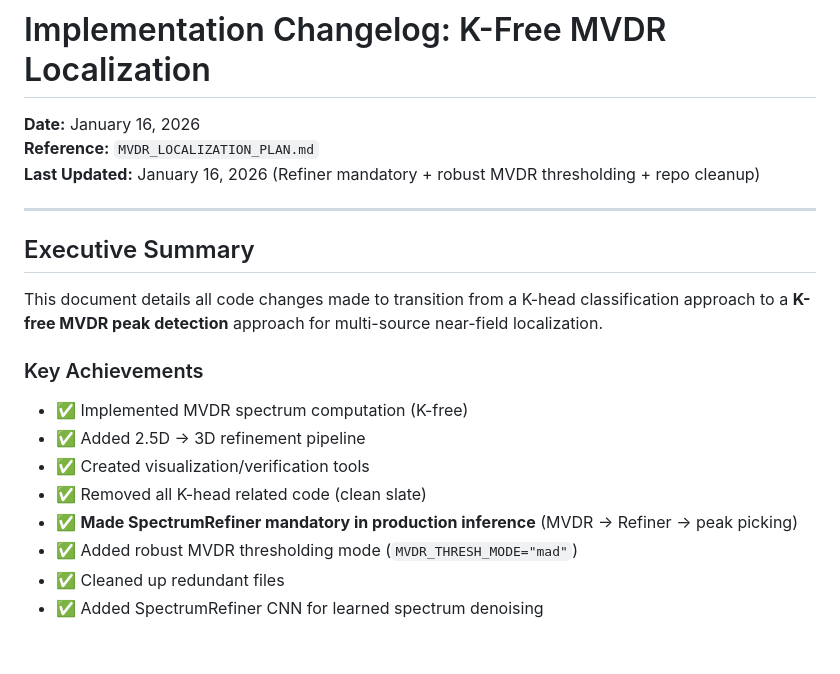
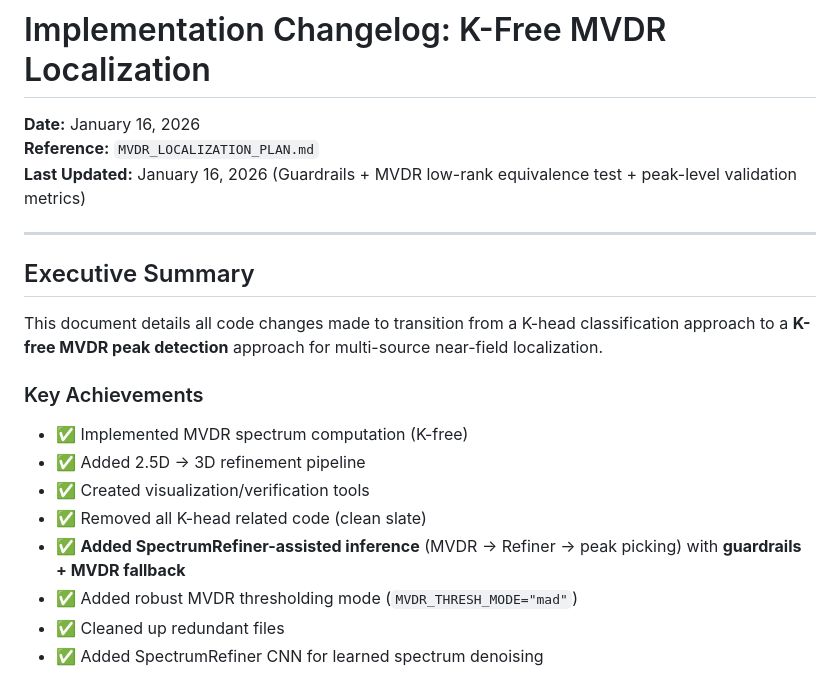
Before and after one commit to TahmidZee/ris-localization-mvdr, a Markdown page: IMPLEMENTATION_CHANGELOG.md, the part around one of its changes. GitHub-like rendering; blank space fills up the shorter version.

Commit message:
Docs: add guardrails, regression tests, and peak-metric reporting

```diff
--- a/IMPLEMENTATION_CHANGELOG.md
+++ b/IMPLEMENTATION_CHANGELOG.md
@@ -2,7 +2,7 @@
 
 **Date:** January 16, 2026
 **Reference:** `MVDR_LOCALIZATION_PLAN.md`
-**Last Updated:** January 16, 2026 (Refiner mandatory + robust MVDR thresholding + repo cleanup)
+**Last Updated:** January 16, 2026 (Guardrails + MVDR low-rank equivalence test + peak-level validation metrics)
 
 ---
 
@@ -15,7 +15,7 @@ This document details all code changes made to transition from a K-head classifi
 - ✅ Added 2.5D → 3D refinement pipeline
 - ✅ Created visualization/verification tools
 - ✅ Removed all K-head related code (clean slate)
-- ✅ **Made SpectrumRefiner mandatory in production inference** (MVDR → Refiner → peak picking)
+- ✅ **Added SpectrumRefiner-assisted inference** (MVDR → Refiner → peak picking) with **guardrails + MVDR fallback**
 - ✅ Added robust MVDR thresholding mode (`MVDR_THRESH_MODE="mad"`)
 - ✅ Cleaned up redundant files
 - ✅ Added SpectrumRefiner CNN for learned spectrum denoising
```
Also changed, not shown: other parts of IMPLEMENTATION_CHANGELOG.md (+63 -0 lines).
